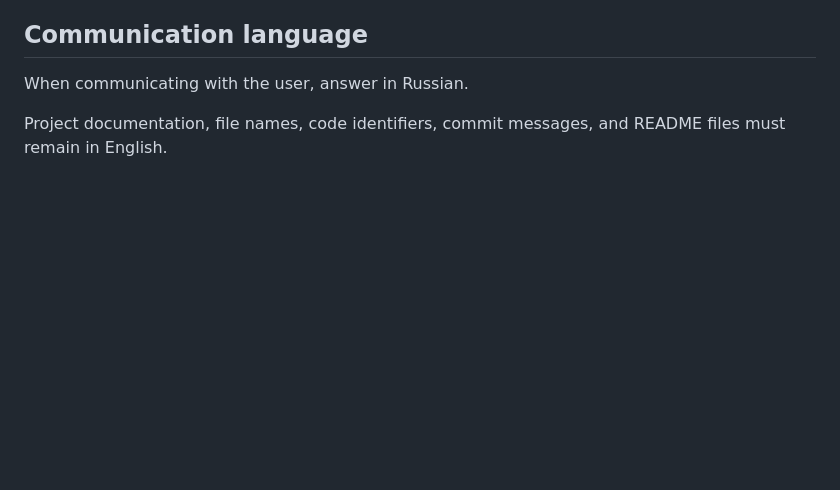
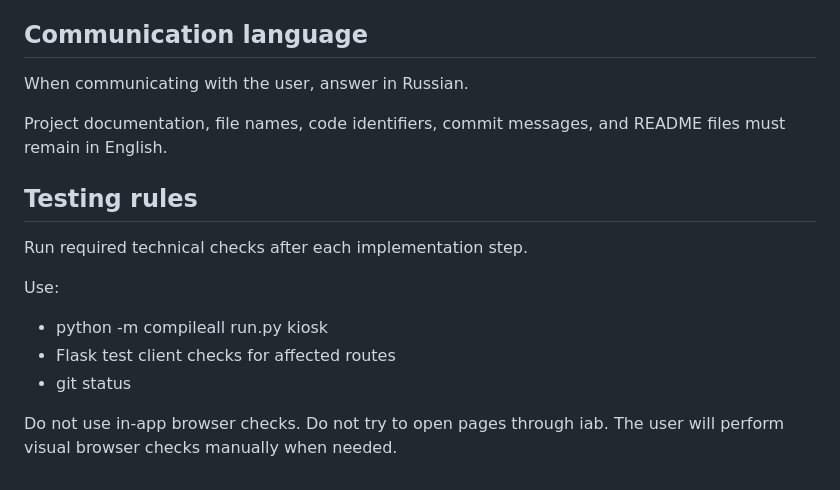
Before and after one commit to German7464/Kiosk_v001, a Markdown page: AGENTS.md, the part around the change. GitHub-like rendering; blank space fills up the shorter version.

Commit message:
Add Codex testing rules

```diff
--- a/AGENTS.md
+++ b/AGENTS.md
@@ -124,3 +124,16 @@ Do not implement in MVP:
 When communicating with the user, answer in Russian.
 
 Project documentation, file names, code identifiers, commit messages, and README files must remain in English.
+
+## Testing rules
+
+Run required technical checks after each implementation step.
+
+Use:
+- python -m compileall run.py kiosk
+- Flask test client checks for affected routes
+- git status
+
+Do not use in-app browser checks.
+Do not try to open pages through iab.
+The user will perform visual browser checks manually when needed.
```
